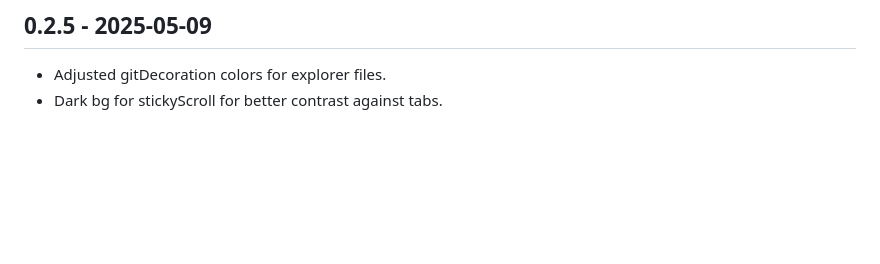
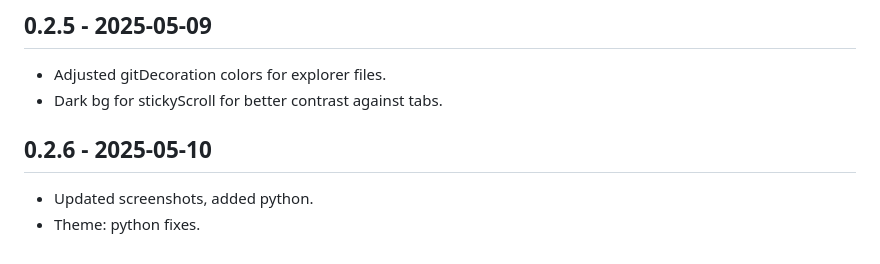
Before and after one commit to ncodefun/le-grand-nord, a Markdown page: CHANGELOG.md, the part around the change. Rendered like a GitHub page; blank space fills up the shorter version.

```diff
--- a/CHANGELOG.md
+++ b/CHANGELOG.md
@@ -33,3 +33,7 @@ Modified README:
 ## 0.2.5 - 2025-05-09
 - Adjusted gitDecoration colors for explorer files.
 - Dark bg for stickyScroll for better contrast against tabs.
+
+## 0.2.6 - 2025-05-10
+- Updated screenshots, added python.
+- Theme: python fixes.
```
Also changed, not shown: README.md (+14 -5 lines), screenshots/darker-bg.png (added), screenshots/html-css.png, screenshots/javascript-deep-bg.png (deleted), screenshots/javascript.png, screenshots/python.png (added), 3 other files.
